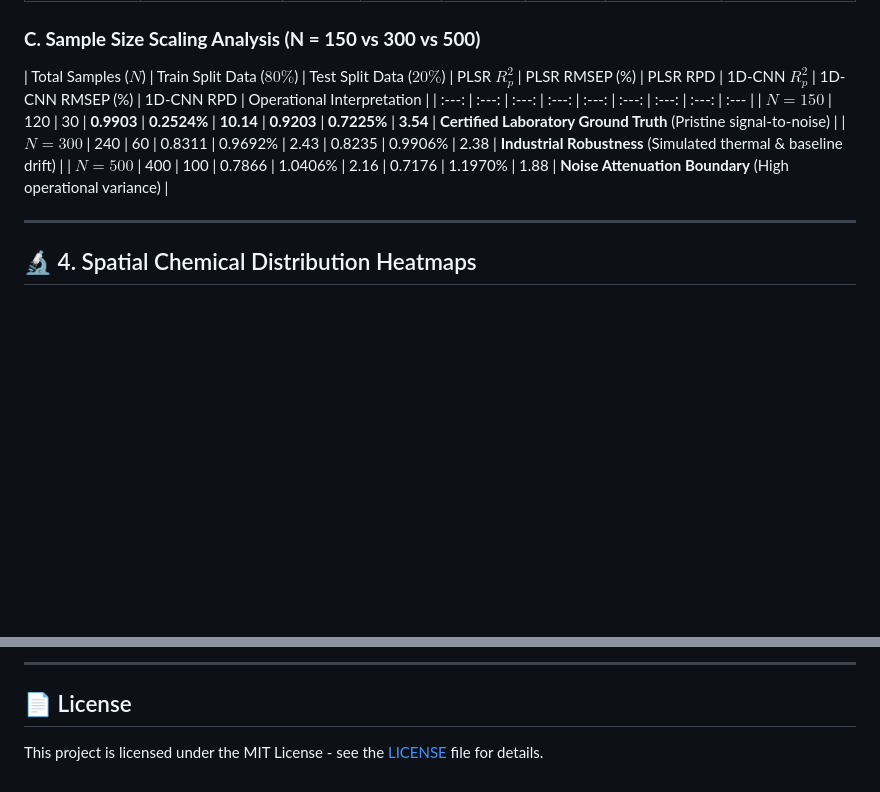
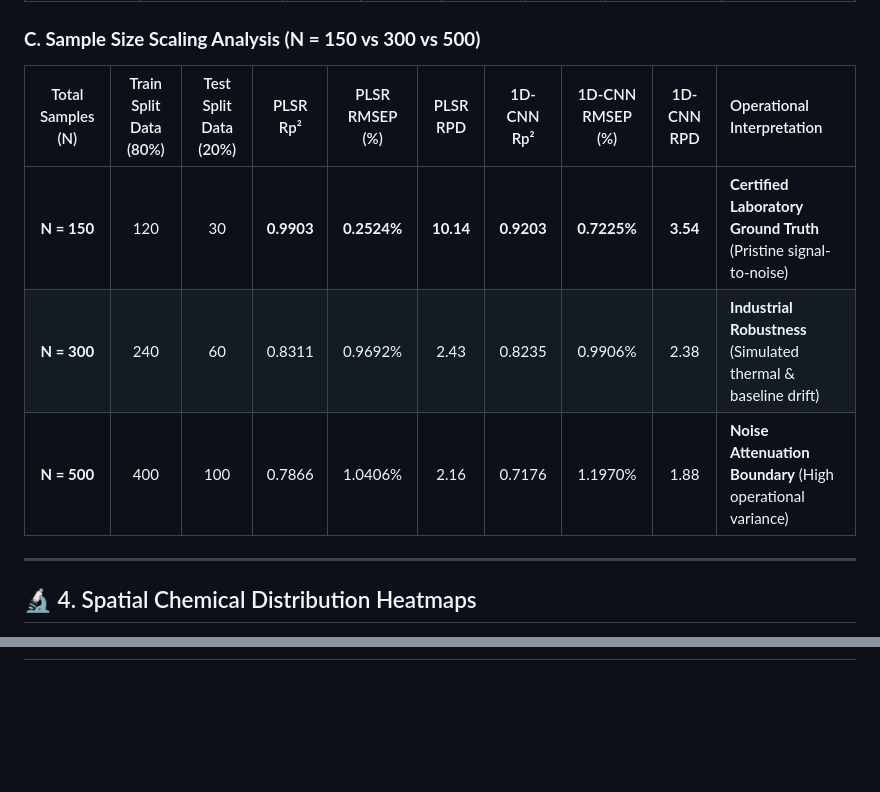
Before and after one commit to Mihir-7257/HyperGrain-AI, a Markdown page: README.md, 2 parts joined by grey strips. Rendered like a GitHub page; blank space fills up the shorter version.

Commit message:
Enhance README with model performance details
Updated the README to include additional model performance metrics and reorganized the sample size scaling analysis section.

```diff
--- a/README.md
+++ b/README.md
@@ -101,11 +103,12 @@ All models were evaluated on the independent $20\%$ test split ($N=30$) partitio
 | **1st + LSTM** | 1st-Deriv (Recurrent Only) | 0.0000 | 2.5622 | -0.0694 | 2.1945 | 0.97 | Fails to converge without CNN |
 
 ### **C. Sample Size Scaling Analysis (N = 150 vs 300 vs 500)**
-| Total Samples ($N$) | Train Split Data ($80\%$) | Test Split Data ($20\%$) | PLSR $R_p^2$ | PLSR RMSEP (%) | PLSR RPD | 1D-CNN $R_p^2$ | 1D-CNN RMSEP (%) | 1D-CNN RPD | Operational Interpretation |
-| :---: | :---: | :---: | :---: | :---: | :---: | :---: | :---: | :--- |
-| **$N = 150$** | 120 | 30 | **0.9903** | **0.2524%** | **10.14** | **0.9203** | **0.7225%** | **3.54** | **Certified Laboratory Ground Truth** (Pristine signal-to-noise) |
-| **$N = 300$** | 240 | 60 | 0.8311 | 0.9692% | 2.43 | 0.8235 | 0.9906% | 2.38 | **Industrial Robustness** (Simulated thermal & baseline drift) |
-| **$N = 500$** | 400 | 100 | 0.7866 | 1.0406% | 2.16 | 0.7176 | 1.1970% | 1.88 | **Noise Attenuation Boundary** (High operational variance) |
+
+| Total Samples (N) | Train Split Data (80%) | Test Split Data (20%) | PLSR Rp² | PLSR RMSEP (%) | PLSR RPD | 1D-CNN Rp² | 1D-CNN RMSEP (%) | 1D-CNN RPD | Operational Interpretation |
+| :---: | :---: | :---: | :---: | :---: | :---: | :---: | :---: | :---: | :--- |
+| **N = 150** | 120 | 30 | **0.9903** | **0.2524%** | **10.14** | **0.9203** | **0.7225%** | **3.54** | **Certified Laboratory Ground Truth** (Pristine signal-to-noise) |
+| **N = 300** | 240 | 60 | 0.8311 | 0.9692% | 2.43 | 0.8235 | 0.9906% | 2.38 | **Industrial Robustness** (Simulated thermal & baseline drift) |
+| **N = 500** | 400 | 100 | 0.7866 | 1.0406% | 2.16 | 0.7176 | 1.1970% | 1.88 | **Noise Attenuation Boundary** (High operational variance) |
 
 ---
 
@@ -211,4 +128,0 @@ python main.py
----
-
-## 📄 License
-This project is licensed under the MIT License - see the [LICENSE](LICENSE) file for details.
```
Also changed, not shown: other parts of README.md (+2 -85 lines).
